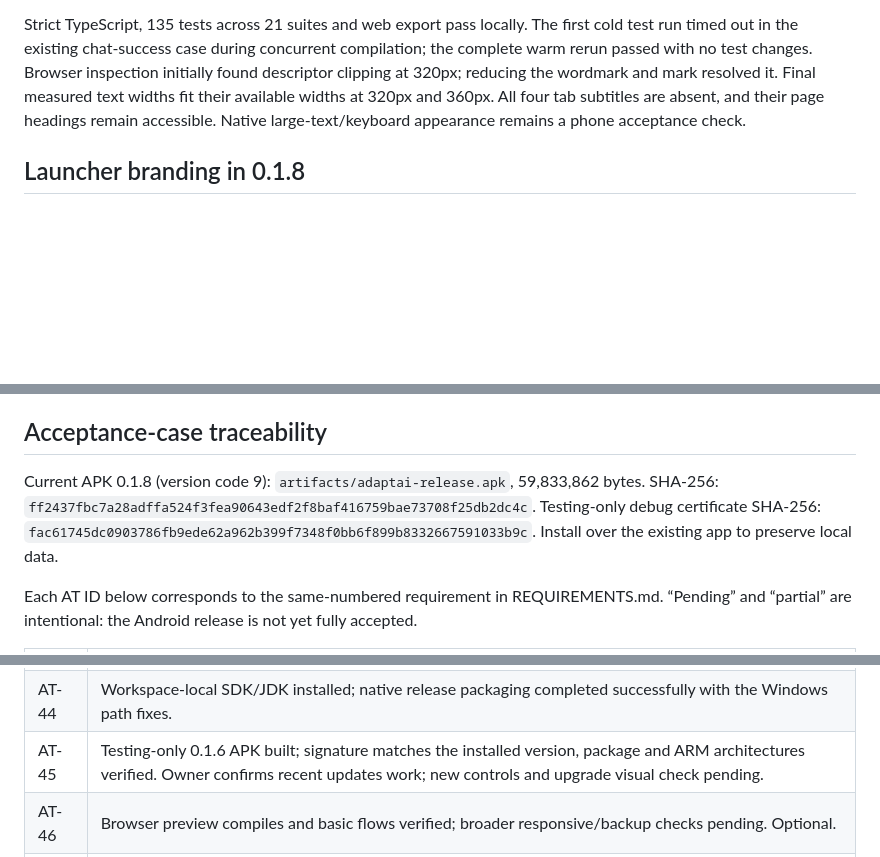
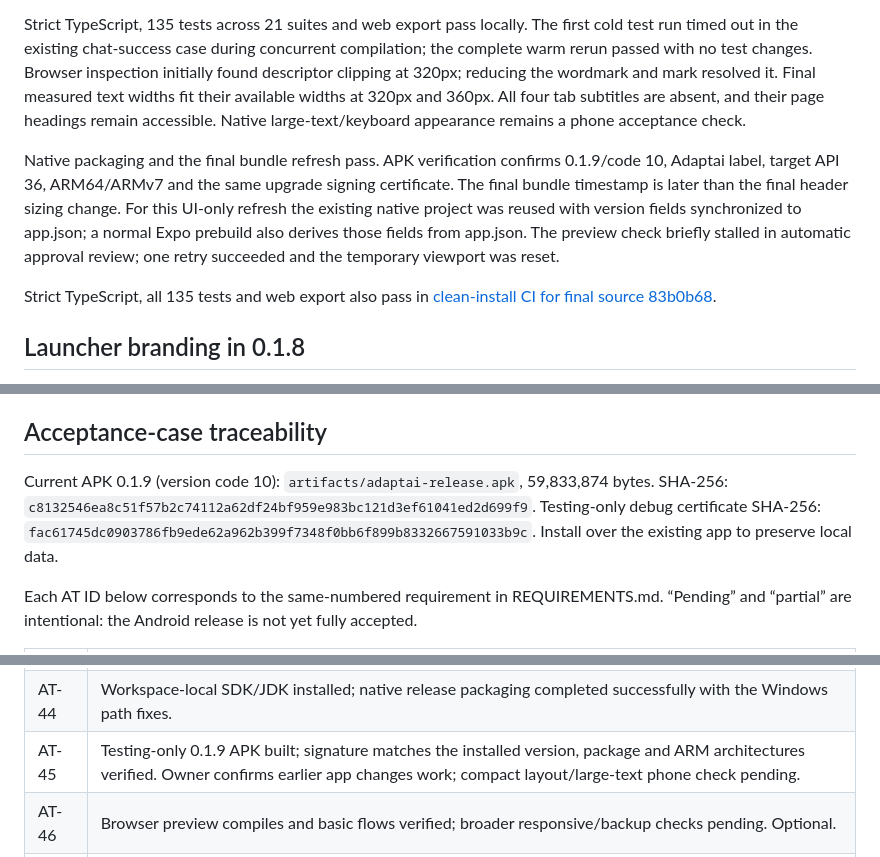
Before and after one commit to cc454/webapp1, a Markdown page: TESTING.md, 3 parts joined by grey strips. Rendered like a GitHub page; blank space fills up the shorter version.

Commit message:
Record verified compact-layout build and APK

```diff
--- a/TESTING.md
+++ b/TESTING.md
@@ -7,6 +7,10 @@ Updated 8 October 2026. Passing automated cases are evidence for the named logic
 All four page subtitles are removed, including the subtitle property on shared Page. Branding is a single horizontal row with a 26px-high mark, 22px wordmark and one-line descriptor. The descriptor uses 10px text (8px below 360px) and native font fitting; branding scaling is capped at 1.2×. Page headings use 26px text/32px line height, with a 12px gap below the brand row. Working-content padding, body text, controls and useful disclosures are retained.
 
 Strict TypeScript, 135 tests across 21 suites and web export pass locally. The first cold test run timed out in the existing chat-success case during concurrent compilation; the complete warm rerun passed with no test changes. Browser inspection initially found descriptor clipping at 320px; reducing the wordmark and mark resolved it. Final measured text widths fit their available widths at 320px and 360px. All four tab subtitles are absent, and their page headings remain accessible. Native large-text/keyboard appearance remains a phone acceptance check.
+
+Native packaging and the final bundle refresh pass. APK verification confirms 0.1.9/code 10, Adaptai label, target API 36, ARM64/ARMv7 and the same upgrade signing certificate. The final bundle timestamp is later than the final header sizing change. For this UI-only refresh the existing native project was reused with version fields synchronized to app.json; a normal Expo prebuild also derives those fields from app.json. The preview check briefly stalled in automatic approval review; one retry succeeded and the temporary viewport was reset.
+
+Strict TypeScript, all 135 tests and web export also pass in [clean-install CI for final source 83b0b68](https://github.com/cc454/webapp1/actions/runs/37767788691).
 
 ## Launcher branding in 0.1.8
 
@@ -87,7 +91,7 @@ The 0.1.1 update replaces the web-cookie Garmin transport with mobile token auth
 
 ## Acceptance-case traceability
 
-Current APK 0.1.8 (version code 9): `artifacts/adaptai-release.apk`, 59,833,862 bytes. SHA-256: `ff2437fbc7a28adffa524f3fea90643edf2f8baf416759bae73708f25db2dc4c`. Testing-only debug certificate SHA-256: `fac61745dc0903786fb9ede62a962b399f7348f0bb6f899b8332667591033b9c`. Install over the existing app to preserve local data.
+Current APK 0.1.9 (version code 10): `artifacts/adaptai-release.apk`, 59,833,874 bytes. SHA-256: `c8132546ea8c51f57b2c74112a62df24bf959e983bc121d3ef61041ed2d699f9`. Testing-only debug certificate SHA-256: `fac61745dc0903786fb9ede62a962b399f7348f0bb6f899b8332667591033b9c`. Install over the existing app to preserve local data.
 
 Each AT ID below corresponds to the same-numbered requirement in REQUIREMENTS.md. “Pending” and “partial” are intentional: the Android release is not yet fully accepted.
 
@@ -137,7 +141,7 @@ Each AT ID below corresponds to the same-numbered requirement in REQUIREMENTS.md
 | AT-42 | Strict type checking passed. |
 | AT-43 | All 135 tests, strict checking, and web export passed in clean-install GitHub CI for 0.1.6; new native visual checks remain. |
 | AT-44 | Workspace-local SDK/JDK installed; native release packaging completed successfully with the Windows path fixes. |
-| AT-45 | Testing-only 0.1.6 APK built; signature matches the installed version, package and ARM architectures verified. Owner confirms recent updates work; new controls and upgrade visual check pending. |
+| AT-45 | Testing-only 0.1.9 APK built; signature matches the installed version, package and ARM architectures verified. Owner confirms earlier app changes work; compact layout/large-text phone check pending. |
 | AT-46 | Browser preview compiles and basic flows verified; broader responsive/backup checks pending. Optional. |
 | AT-47 | Deferred Garmin workout push. Optional. |
 | AT-48 | Deferred Garmin push retry tracking. Optional. |
```
